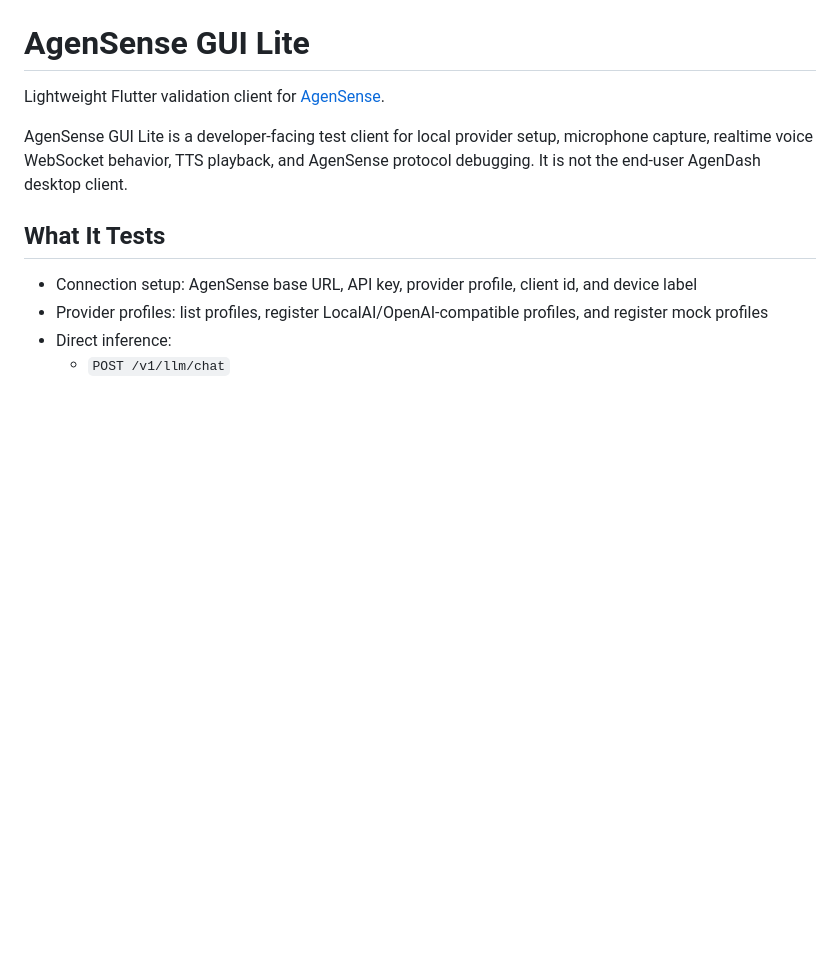
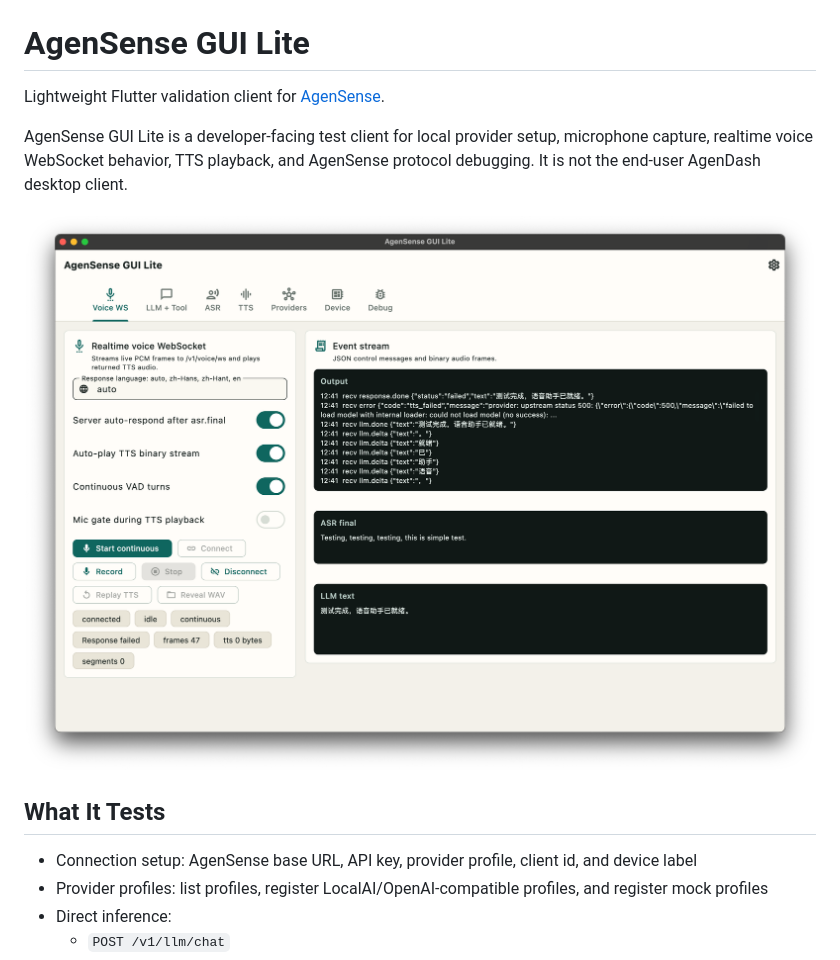
Before and after one commit to agendash/agensense-gui-lite, a Markdown page: README.md, the part around the change. Drawn GitHub-style; pictures changed too: docs/assets/agensense-gui-lite.png (added); blank space fills up the shorter version.

Commit message:
Add GUI screenshot to README

```diff
--- a/README.md
+++ b/README.md
@@ -3,6 +3,8 @@
 Lightweight Flutter validation client for [AgenSense](https://github.com/agendash/AgenSense).
 
 AgenSense GUI Lite is a developer-facing test client for local provider setup, microphone capture, realtime voice WebSocket behavior, TTS playback, and AgenSense protocol debugging. It is not the end-user AgenDash desktop client.
+
+![AgenSense GUI Lite voice WebSocket debugger](docs/assets/agensense-gui-lite.png)
 
 ## What It Tests
 
```
